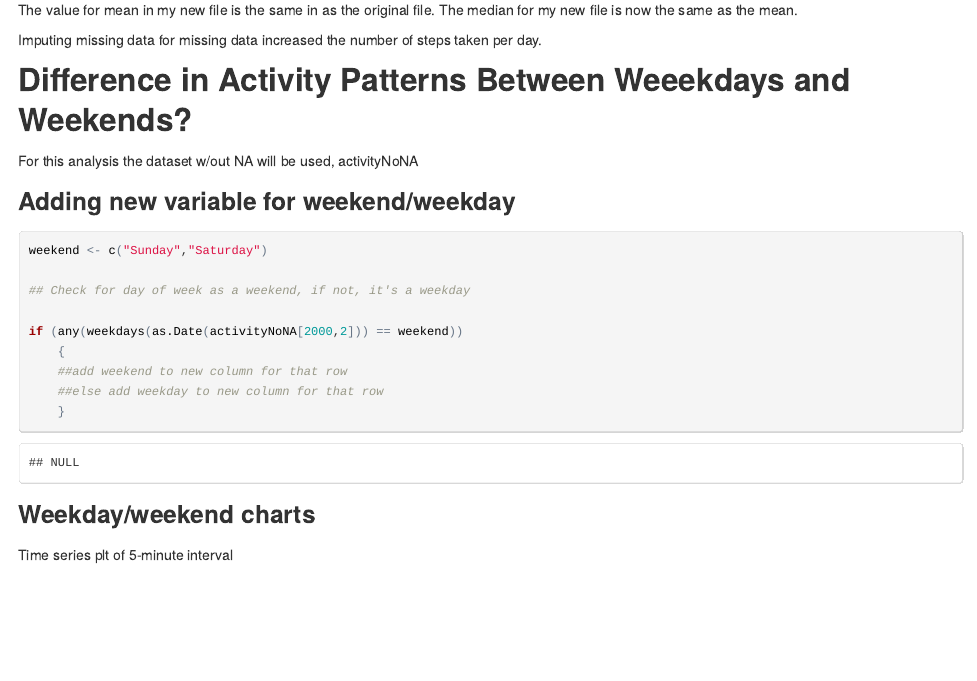
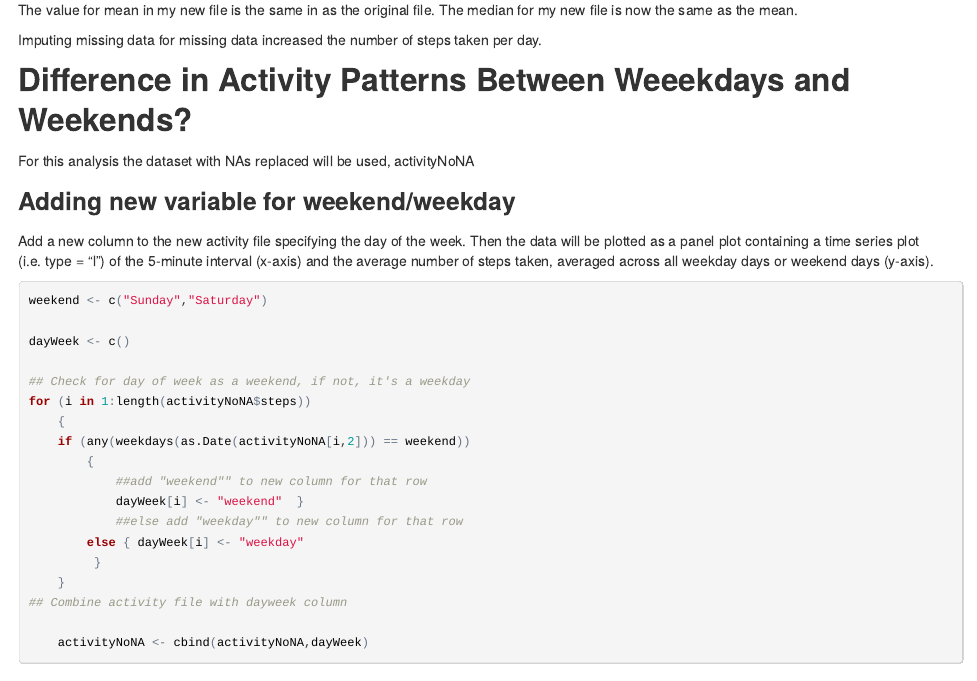
Before and after one commit to shlake/reproduce-research, an R Markdown document (PA1_template.Rmd): the page in a window 1100 px wide, from 4270 px down. The pictures show the output file PA1_template.html that the author committed with the source, opened offline.

Commit message:
Code adding weekday column

````diff
--- a/PA1_template.Rmd
+++ b/PA1_template.Rmd
@@ -128,22 +128,36 @@ Imputing missing data for missing data increased the number of steps taken per d
 
 ##Difference in Activity Patterns Between Weeekdays and Weekends?
 
-For this analysis the dataset w/out NA will be used, activityNoNA
+For this analysis the dataset with NAs replaced will be used, activityNoNA
 
 ###Adding new variable for weekend/weekday
+
+Add a new column to the new activity file specifying the day of the week.
+Then the data will be plotted as a panel plot containing a time series plot (i.e. type = "l") of the 5-minute interval (x-axis) and the average number of steps taken, averaged across all weekday days or weekend days (y-axis).
 
 
 ``` {r WeekendWeekdayPlot}
 
 weekend <- c("Sunday","Saturday")
 
+dayWeek <- c()
+
 ## Check for day of week as a weekend, if not, it's a weekday
+for (i in 1:length(activityNoNA$steps))
+    {
+    if (any(weekdays(as.Date(activityNoNA[i,2])) == weekend))
+        {
+            ##add "weekend"" to new column for that row
+            dayWeek[i] <- "weekend"  }
+            ##else add "weekday"" to new column for that row
+        else { dayWeek[i] <- "weekday"
+         }
+    }
+## Combine activity file with dayweek column
 
-if (any(weekdays(as.Date(activityNoNA[2000,2])) == weekend))
-    {
-    ##add weekend to new column for that row
-    ##else add weekday to new column for that row
-    }
+    activityNoNA <- cbind(activityNoNA,dayWeek)
+
+
 
 ```
 
````
Also changed, not shown: PA1_template.html.
